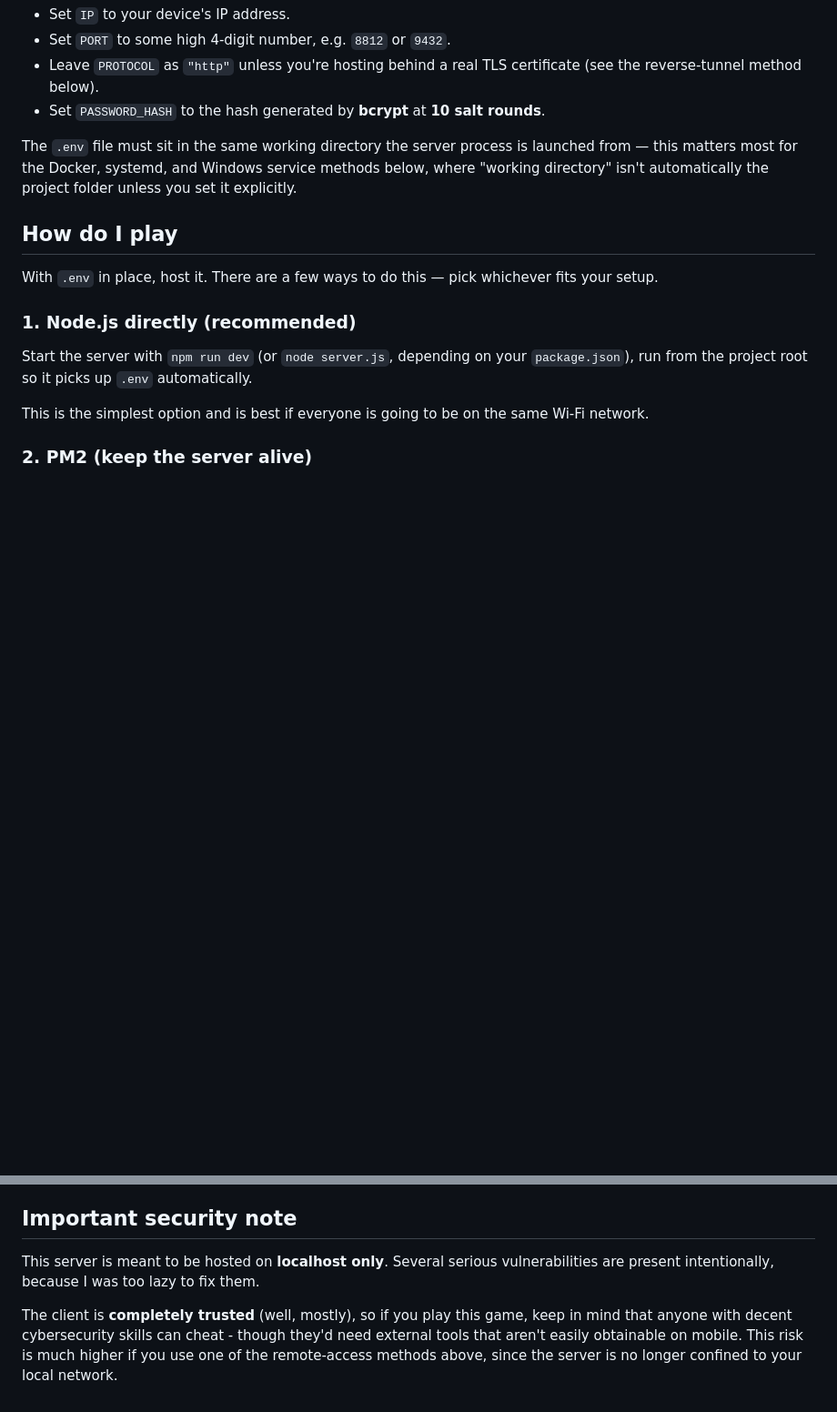
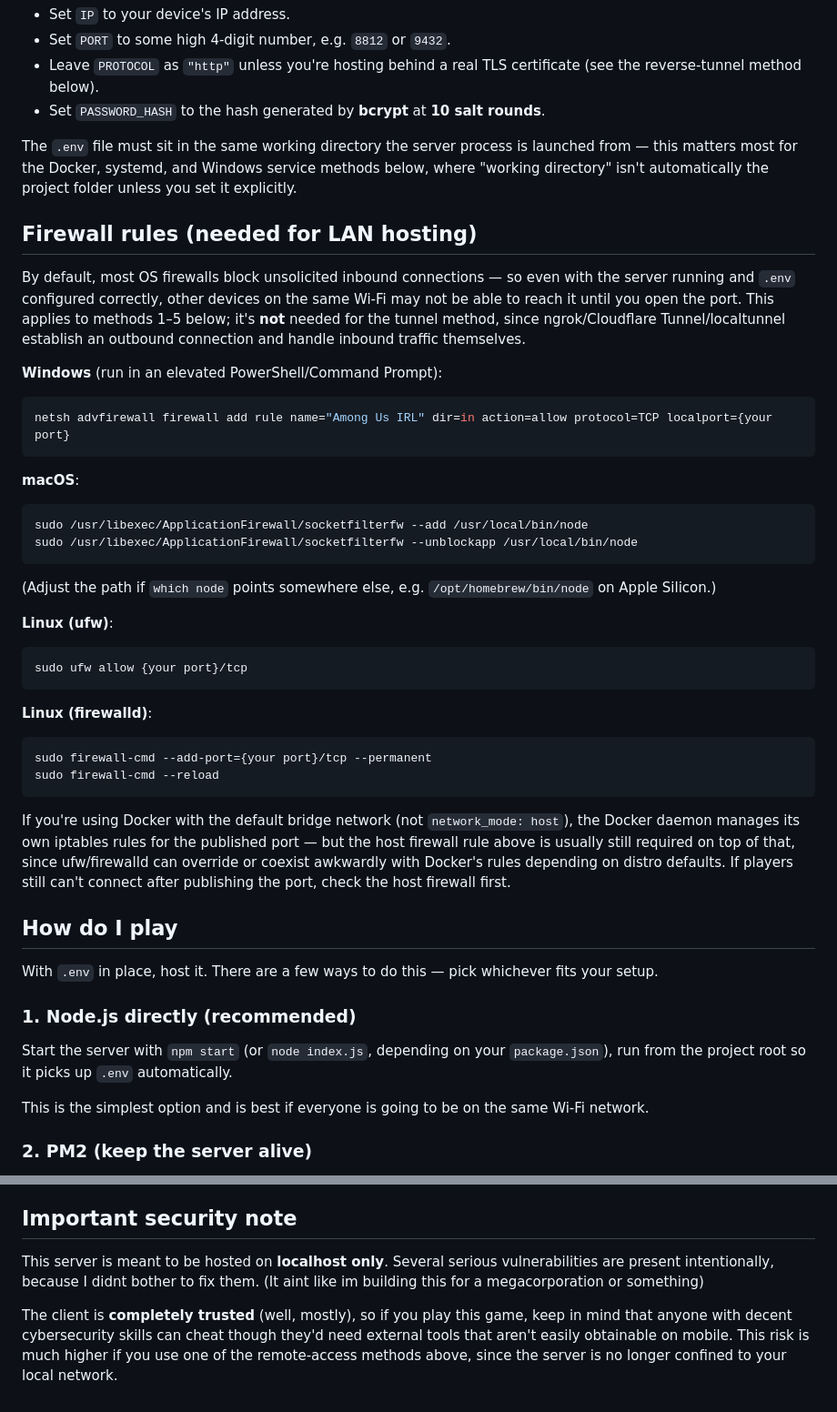
Before and after one commit to CleanBlueBandit/Among_Us_IRL, a Markdown page: README.md, 2 parts joined by grey strips. Shown at 91% size. Drawn GitHub-style; blank space fills up the shorter version.

````diff
--- a/README.md
+++ b/README.md
@@ -35,12 +35,41 @@ PASSWORD_HASH = {your password hash}
 
 The `.env` file must sit in the same working directory the server process is launched from — this matters most for the Docker, systemd, and Windows service methods below, where "working directory" isn't automatically the project folder unless you set it explicitly.
 
+## Firewall rules (needed for LAN hosting)
+
+By default, most OS firewalls block unsolicited inbound connections — so even with the server running and `.env` configured correctly, other devices on the same Wi-Fi may not be able to reach it until you open the port. This applies to methods 1–5 below; it's **not** needed for the tunnel method, since ngrok/Cloudflare Tunnel/localtunnel establish an outbound connection and handle inbound traffic themselves.
+
+**Windows** (run in an elevated PowerShell/Command Prompt):
+```powershell
+netsh advfirewall firewall add rule name="Among Us IRL" dir=in action=allow protocol=TCP localport={your port}
+```
+
+**macOS**:
+```bash
+sudo /usr/libexec/ApplicationFirewall/socketfilterfw --add /usr/local/bin/node
+sudo /usr/libexec/ApplicationFirewall/socketfilterfw --unblockapp /usr/local/bin/node
+```
+(Adjust the path if `which node` points somewhere else, e.g. `/opt/homebrew/bin/node` on Apple Silicon.)
+
+**Linux (ufw)**:
+```bash
+sudo ufw allow {your port}/tcp
+```
+
+**Linux (firewalld)**:
+```bash
+sudo firewall-cmd --add-port={your port}/tcp --permanent
+sudo firewall-cmd --reload
+```
+
+If you're using Docker with the default bridge network (not `network_mode: host`), the Docker daemon manages its own iptables rules for the published port — but the host firewall rule above is usually still required on top of that, since ufw/firewalld can override or coexist awkwardly with Docker's rules depending on distro defaults. If players still can't connect after publishing the port, check the host firewall first.
+
 ## How do I play
 With `.env` in place, host it. There are a few ways to do this — pick whichever fits your setup.
 
 ### 1. Node.js directly (recommended)
 
-Start the server with `npm run dev` (or `node server.js`, depending on your `package.json`), run from the project root so it picks up `.env` automatically.
+Start the server with `npm start` (or `node index.js`, depending on your `package.json`), run from the project root so it picks up `.env` automatically.
 
 This is the simplest option and is best if everyone is going to be on the same Wi-Fi network.
 
@@ -149,6 +178,6 @@ The server is meant for **localhost / same-LAN use only**. If some players aren'
 > ⚠️ **This significantly increases the security risk described below.** Exposing the server to the public internet, even briefly, means anyone who finds the URL can interact with it — not just your players. Only use this for the duration of a single game session, and shut the tunnel down immediately afterward.
 
 ## Important security note
-This server is meant to be hosted on **localhost only**. Several serious vulnerabilities are present intentionally, because I was too lazy to fix them.
+This server is meant to be hosted on **localhost only**. Several serious vulnerabilities are present intentionally, because I didnt bother to fix them. (It aint like im building this for a megacorporation or something)
 
-The client is **completely trusted** (well, mostly), so if you play this game, keep in mind that anyone with decent cybersecurity skills can cheat - though they'd need external tools that aren't easily obtainable on mobile. This risk is much higher if you use one of the remote-access methods above, since the server is no longer confined to your local network.
+The client is **completely trusted** (well, mostly), so if you play this game, keep in mind that anyone with decent cybersecurity skills can cheat  though they'd need external tools that aren't easily obtainable on mobile. This risk is much higher if you use one of the remote-access methods above, since the server is no longer confined to your local network.
````
